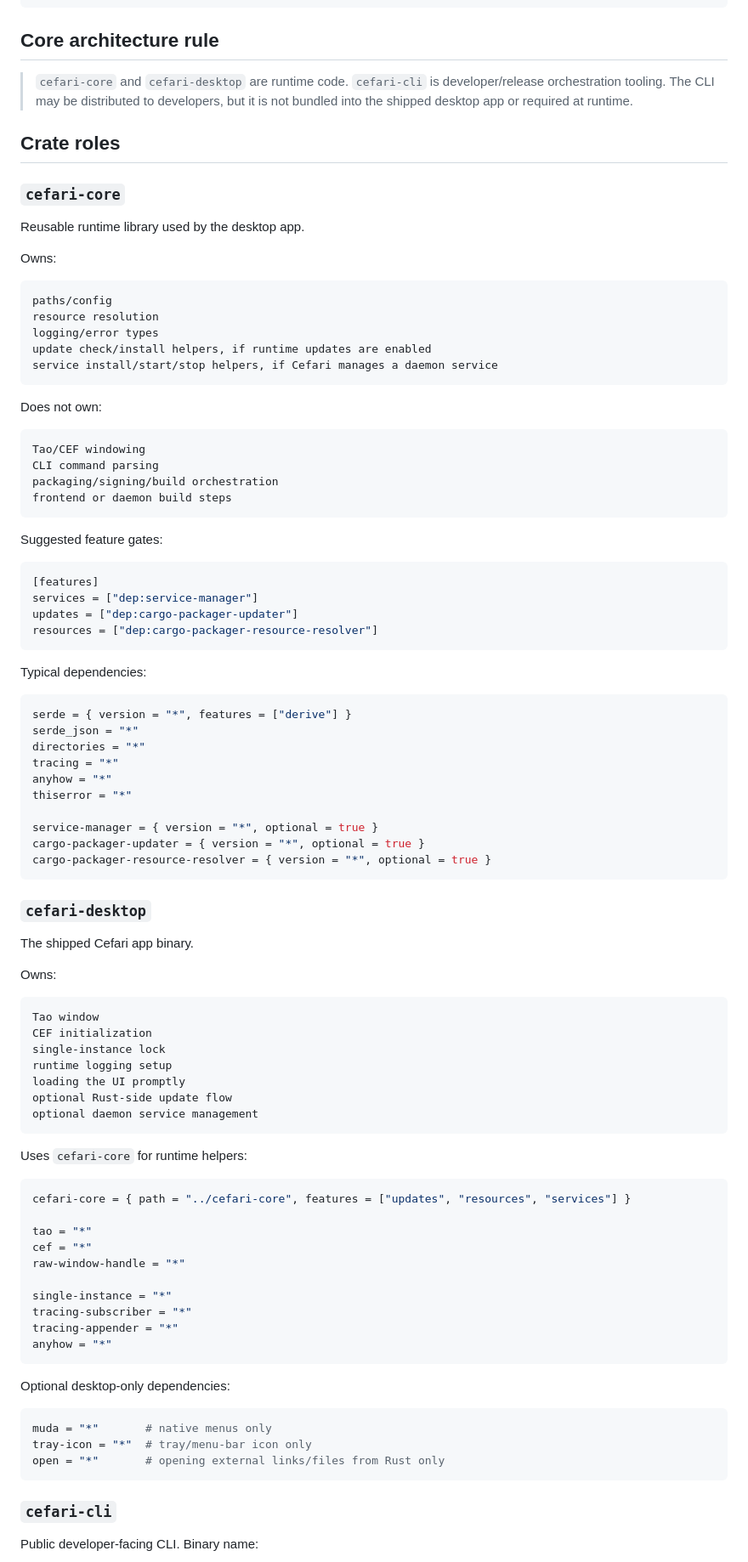
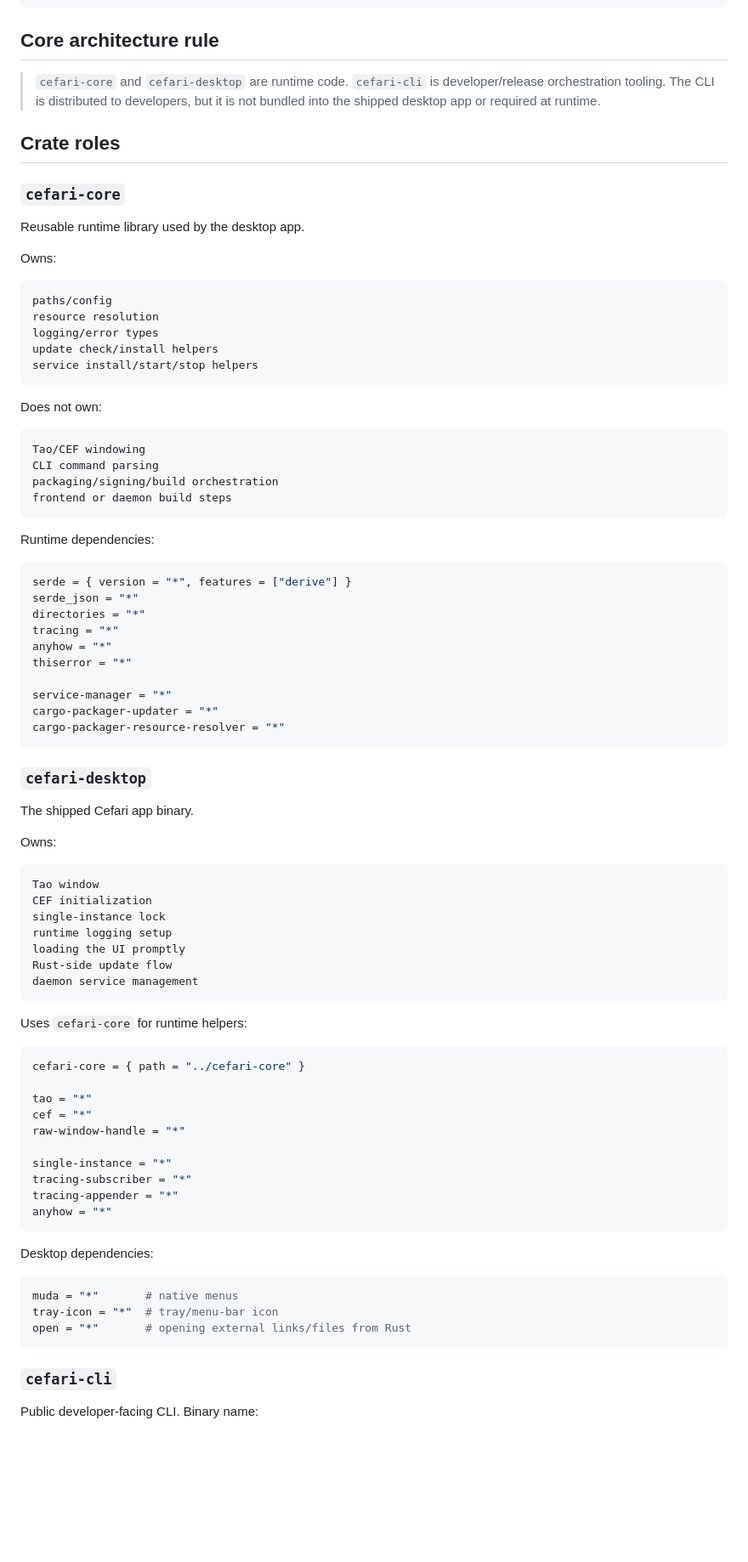
Before and after one commit to aleclarson/cefari, a Markdown page: README.md, the part around one of its changes. Shown at 85% size. GitHub-like rendering; blank space fills up the shorter version.

Commit message:
docs: make Cefari dependencies required

````diff
--- a/README.md
+++ b/README.md
@@ -20,7 +20,7 @@ cefari-cli
 
 ## Core architecture rule
 
-> `cefari-core` and `cefari-desktop` are runtime code. `cefari-cli` is developer/release orchestration tooling. The CLI may be distributed to developers, but it is not bundled into the shipped desktop app or required at runtime.
+> `cefari-core` and `cefari-desktop` are runtime code. `cefari-cli` is developer/release orchestration tooling. The CLI is distributed to developers, but it is not bundled into the shipped desktop app or required at runtime.
 
 ## Crate roles
 
@@ -34,8 +34,8 @@ Owns:
 paths/config
 resource resolution
 logging/error types
-update check/install helpers, if runtime updates are enabled
-service install/start/stop helpers, if Cefari manages a daemon service
+update check/install helpers
+service install/start/stop helpers
 ```
 
 Does not own:
@@ -47,16 +47,7 @@ packaging/signing/build orchestration
 frontend or daemon build steps
 ```
 
-Suggested feature gates:
-
-```toml
-[features]
-services = ["dep:service-manager"]
-updates = ["dep:cargo-packager-updater"]
-resources = ["dep:cargo-packager-resource-resolver"]
-```
-
-Typical dependencies:
+Runtime dependencies:
 
 ```toml
 serde = { version = "*", features = ["derive"] }
@@ -66,9 +57,9 @@ tracing = "*"
 anyhow = "*"
 thiserror = "*"
 
-service-manager = { version = "*", optional = true }
-cargo-packager-updater = { version = "*", optional = true }
-cargo-packager-resource-resolver = { version = "*", optional = true }
+service-manager = "*"
+cargo-packager-updater = "*"
+cargo-packager-resource-resolver = "*"
 ```
 
 ### `cefari-desktop`
@@ -83,14 +74,14 @@ CEF initialization
 single-instance lock
 runtime logging setup
 loading the UI promptly
-optional Rust-side update flow
-optional daemon service management
+Rust-side update flow
+daemon service management
 ```
 
 Uses `cefari-core` for runtime helpers:
 
 ```toml
-cefari-core = { path = "../cefari-core", features = ["updates", "resources", "services"] }
+cefari-core = { path = "../cefari-core" }
 
 tao = "*"
 cef = "*"
@@ -102,12 +93,12 @@ tracing-appender = "*"
 anyhow = "*"
 ```
 
-Optional desktop-only dependencies:
+Desktop dependencies:
 
 ```toml
-muda = "*"       # native menus only
-tray-icon = "*"  # tray/menu-bar icon only
-open = "*"       # opening external links/files from Rust only
+muda = "*"       # native menus
+tray-icon = "*"  # tray/menu-bar icon
+open = "*"       # opening external links/files from Rust
 ```
 
 ### `cefari-cli`
````
Also changed, not shown: other parts of README.md (+10 -10 lines).
